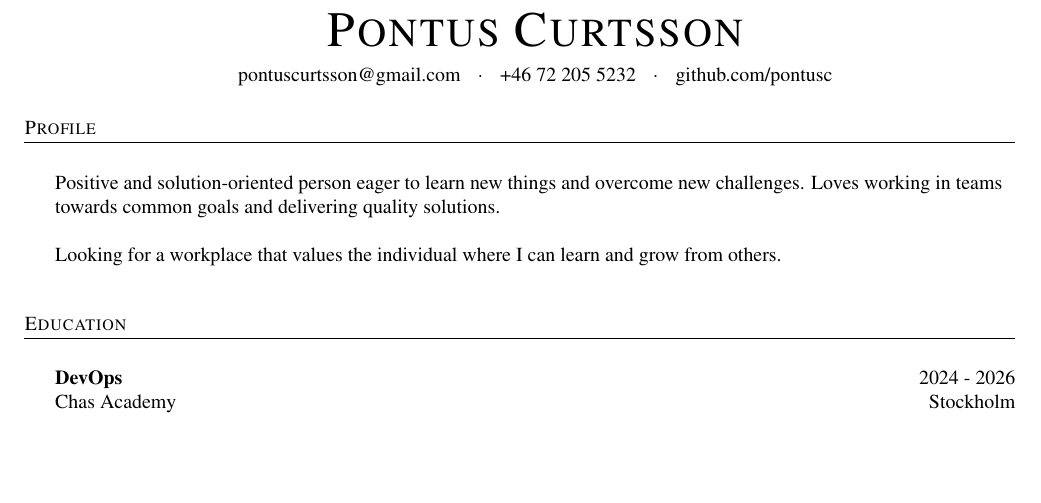
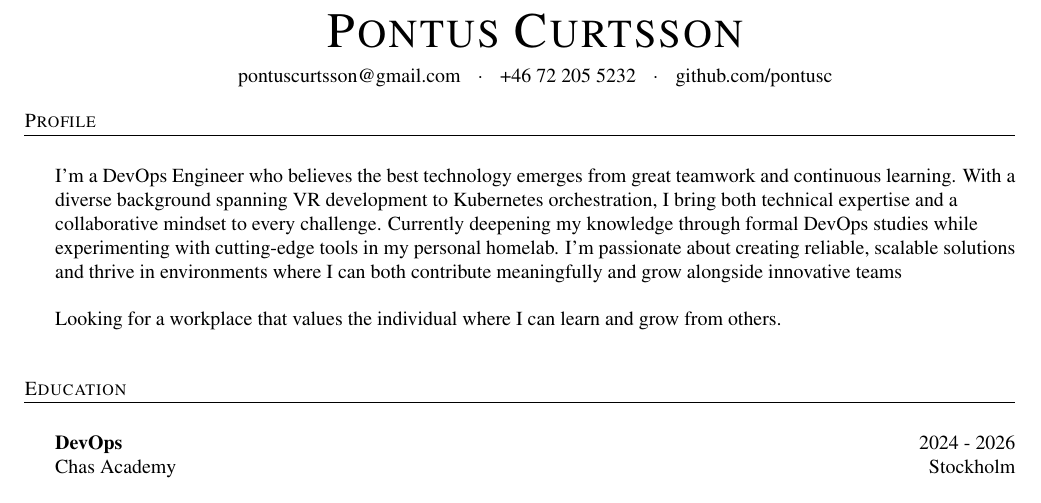
Before and after one commit to pontusc/my-cv, a LaTeX CV (cv.tex): part of the page, cut so that both start at the same text, the shorter picture padded with empty space. Compiled offline with pdfLaTeX.

Commit message:
Update description

```diff
--- a/cv.tex
+++ b/cv.tex
@@ -87,7 +87,7 @@
 %==== Intro ====%
 \header{Profile}
 \vspace{4mm}
-Positive and solution-oriented person eager to learn new things and overcome new challenges. Loves working in teams towards common goals and delivering quality solutions.
+I'm a DevOps Engineer who believes the best technology emerges from great teamwork and continuous learning. With a diverse background spanning VR development to Kubernetes orchestration, I bring both technical expertise and a collaborative mindset to every challenge. Currently deepening my knowledge through formal DevOps studies while experimenting with cutting-edge tools in my personal homelab. I'm passionate about creating reliable, scalable solutions and thrive in environments where I can both contribute meaningfully and grow alongside innovative teams
 \newline
 \newline
 Looking for a workplace that values the individual where I can learn and grow from others.
```
